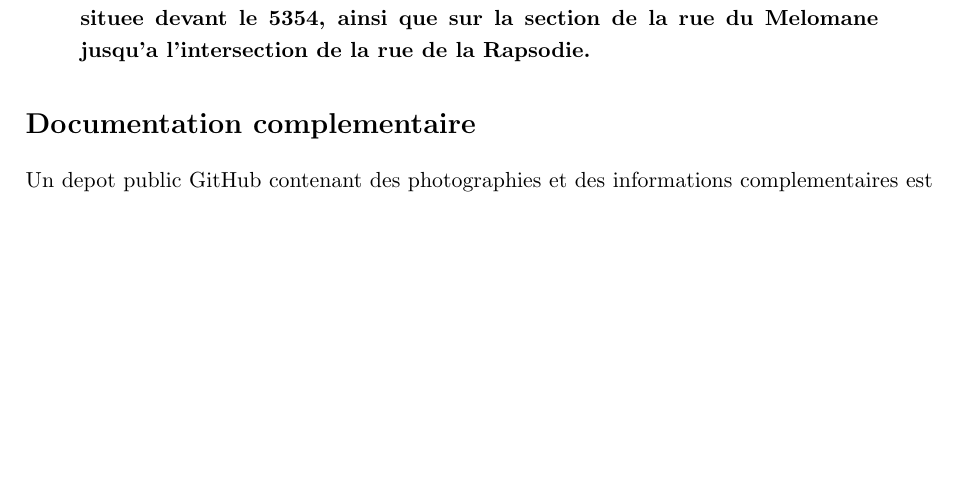
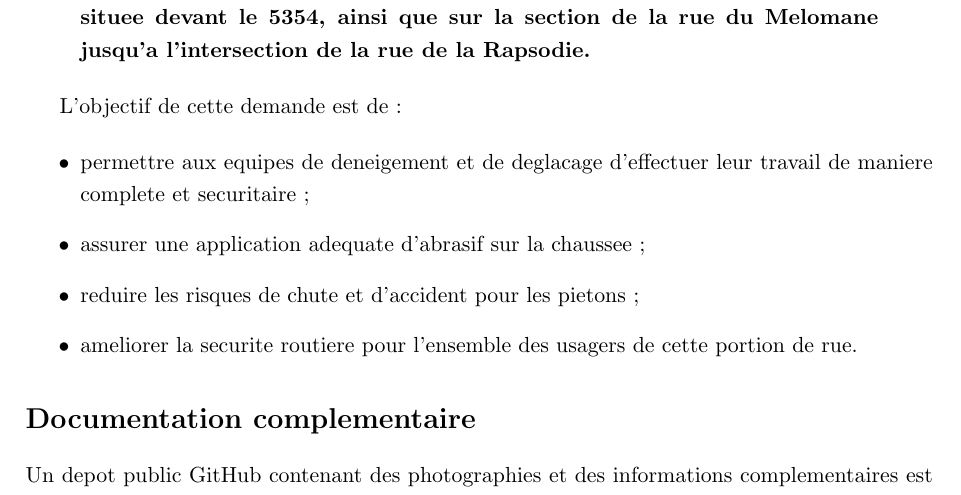
Before and after one commit to 2racinede4carreunivers-dev/requete_d-galcage_menuet_melomane_2026_citoyen, a LaTeX document (requete_philippe_savard.tex): part of page 2 of 3, cut so that both start at the same text, the shorter picture padded with empty space. Compiled offline with pdfLaTeX.

Commit message:
requete_philippe_savard.tex

```diff
--- a/requete_philippe_savard.tex
+++ b/requete_philippe_savard.tex
@@ -70,6 +70,15 @@ Par le present document, je formule respectueusement la demande suivante :
 \textbf{Que la Ville de Levis analyse la possibilite d'interdire le stationnement en periode hivernale, en tout temps, sur la portion de la rue du Menuet situee devant le 5354, ainsi que sur la section de la rue du Melomane jusqu'a l'intersection de la rue de la Rapsodie.}
 \end{quote}
 
+L'objectif de cette demande est de :
+
+\begin{itemize}
+  \item permettre aux equipes de deneigement et de deglacage d'effectuer leur travail de maniere complete et securitaire ;
+  \item assurer une application adequate d'abrasif sur la chaussee ;
+  \item reduire les risques de chute et d'accident pour les pietons ;
+  \item ameliorer la securite routiere pour l'ensemble des usagers de cette portion de rue.
+\end{itemize}
+
 \section*{Documentation complementaire}
 
 Un depot public GitHub contenant des photographies et des informations complementaires est disponible a l'adresse suivante :
```
